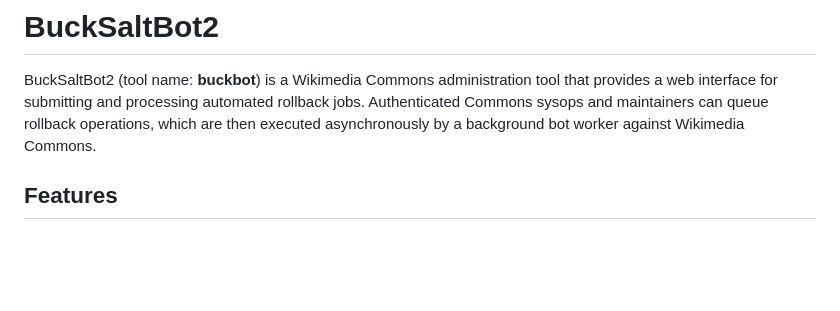
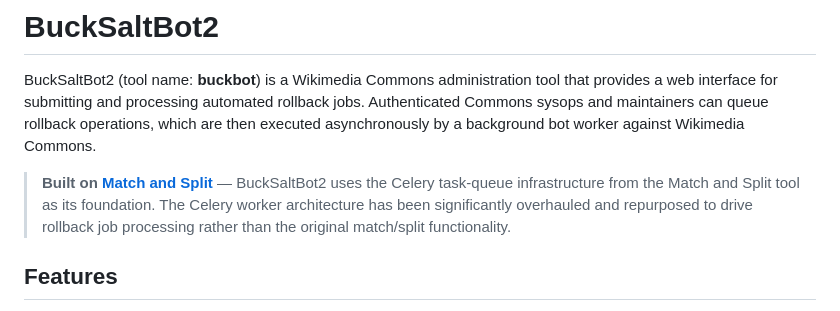
Before and after one commit to chuckthebuck/bucksaltbot2, a Markdown page: README.md, the part around the change. GitHub-like rendering; blank space fills up the shorter version.

Commit message:
Add Match and Split acknowledgment to README.md
Co-authored-by: chuckthebuck <73491075+chuckthebuck@users.noreply.github.com>
Agent-Logs-Url: https://github.com/chuckthebuck/bucksaltbot2/sessions/cfc5d697-e132-467d-9bb1-618b431cf081

```diff
--- a/README.md
+++ b/README.md
@@ -1,6 +1,8 @@
 # BuckSaltBot2
 
 BuckSaltBot2 (tool name: **buckbot**) is a Wikimedia Commons administration tool that provides a web interface for submitting and processing automated rollback jobs. Authenticated Commons sysops and maintainers can queue rollback operations, which are then executed asynchronously by a background bot worker against Wikimedia Commons.
+
+> **Built on [Match and Split](https://gitlab.wikimedia.org/toolforge-repos/matchandsplit/)** — BuckSaltBot2 uses the Celery task-queue infrastructure from the Match and Split tool as its foundation. The Celery worker architecture has been significantly overhauled and repurposed to drive rollback job processing rather than the original match/split functionality.
 
 ## Features
 
```
